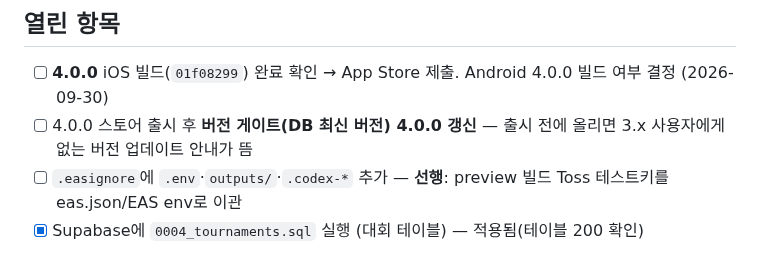
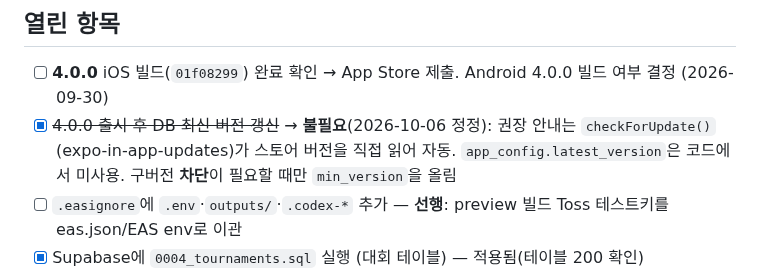
Before and after one commit to Yoon0222/letmeet, a Markdown page: docs/WORKLOG.md, the part around the change. Drawn GitHub-style.

Commit message:
docs: 워크로그 — 버전 게이트 DB 갱신 항목 정정 (권장 안내는 스토어 체크로 자동)
Co-Authored-By: Claude Opus 5.5 <noreply@anthropic.com>

```diff
--- a/docs/WORKLOG.md
+++ b/docs/WORKLOG.md
@@ -4,7 +4,7 @@
 
 ## 열린 항목
 - [ ] **4.0.0** iOS 빌드(`01f08299`) 완료 확인 → App Store 제출. Android 4.0.0 빌드 여부 결정 (2026-09-30)
-- [ ] 4.0.0 스토어 출시 후 **버전 게이트(DB 최신 버전) 4.0.0 갱신** — 출시 전에 올리면 3.x 사용자에게 없는 버전 업데이트 안내가 뜸
+- [x] ~~4.0.0 출시 후 DB 최신 버전 갱신~~ → **불필요**(2026-10-06 정정): 권장 안내는 `checkForUpdate()`(expo-in-app-updates)가 스토어 버전을 직접 읽어 자동. `app_config.latest_version`은 코드에서 미사용. 구버전 **차단**이 필요할 때만 `min_version`을 올림
 - [ ] `.easignore`에 `.env`·`outputs/`·`.codex-*` 추가 — **선행**: preview 빌드 Toss 테스트키를 eas.json/EAS env로 이관
 - [x] Supabase에 `0004_tournaments.sql` 실행 (대회 테이블) — 적용됨(테이블 200 확인)
 - [x] 권한(역할) 체계 코드 완료 (role + RLS + 트리거 + 관리자 웹 게이트 + 사용자관리)
```
